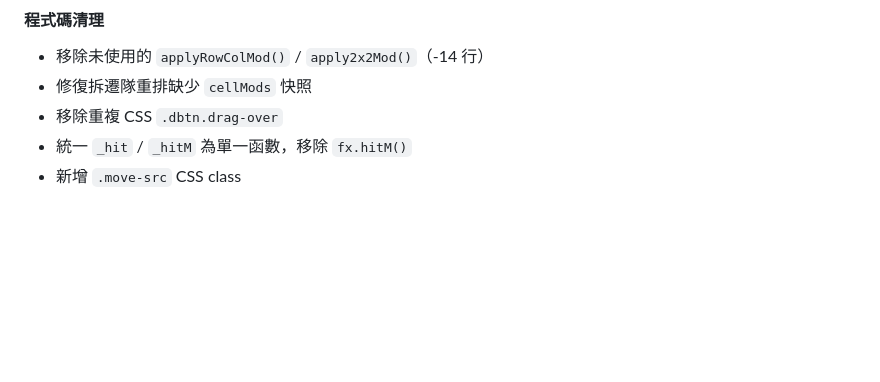
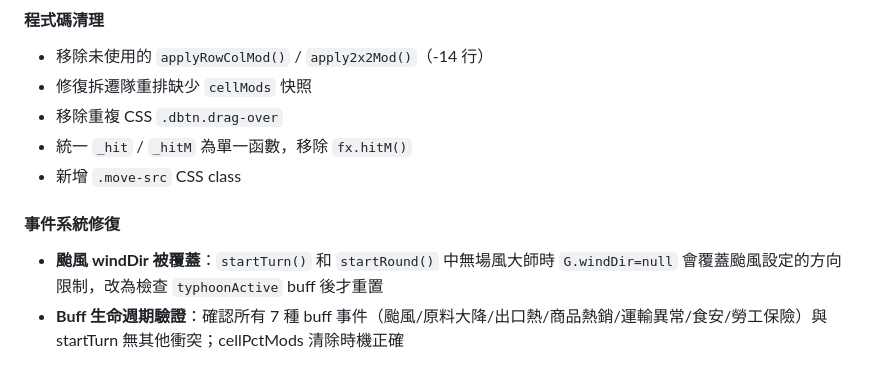
Before and after one commit to NeIOn4Real/NeIOn4Real.github.io, a Markdown page: VentureTown_GameDoc.md, the part around the change. Drawn GitHub-style; blank space fills up the shorter version.

Commit message:
Update game doc: typhoon windDir fix + buff lifecycle verification
Co-Authored-By: Claude Opus 4.6 (1M context) <noreply@anthropic.com>

```diff
--- a/VentureTown_GameDoc.md
+++ b/VentureTown_GameDoc.md
@@ -569,3 +569,7 @@ E:\VT\
 - 移除重複 CSS `.dbtn.drag-over`
 - 統一 `_hit` / `_hitM` 為單一函數，移除 `fx.hitM()`
 - 新增 `.move-src` CSS class
+
+#### 事件系統修復
+- **颱風 windDir 被覆蓋**：`startTurn()` 和 `startRound()` 中無場風大師時 `G.windDir=null` 會覆蓋颱風設定的方向限制，改為檢查 `typhoonActive` buff 後才重置
+- **Buff 生命週期驗證**：確認所有 7 種 buff 事件（颱風/原料大降/出口熱/商品熱銷/運輸異常/食安/勞工保險）與 startTurn 無其他衝突；cellPctMods 清除時機正確
```
